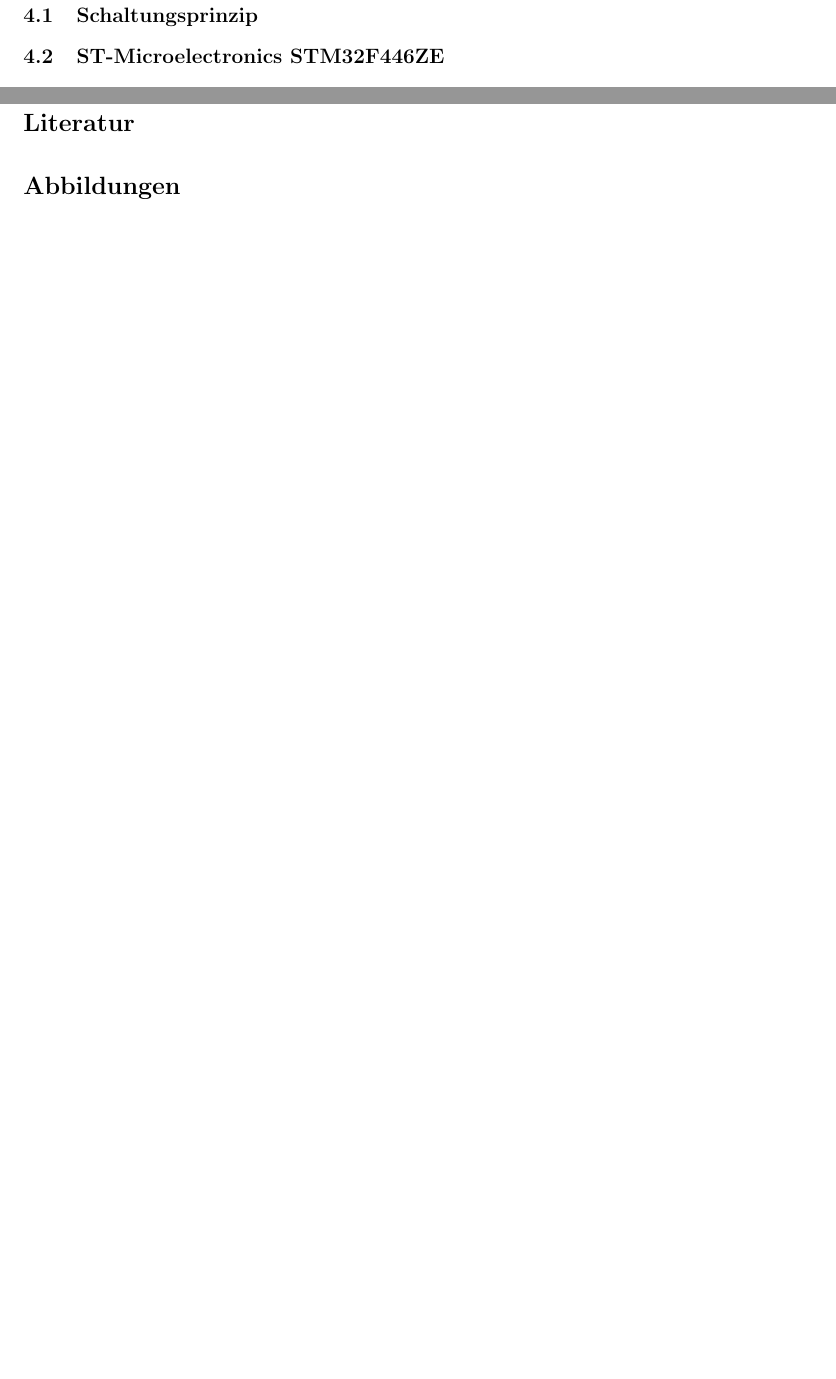
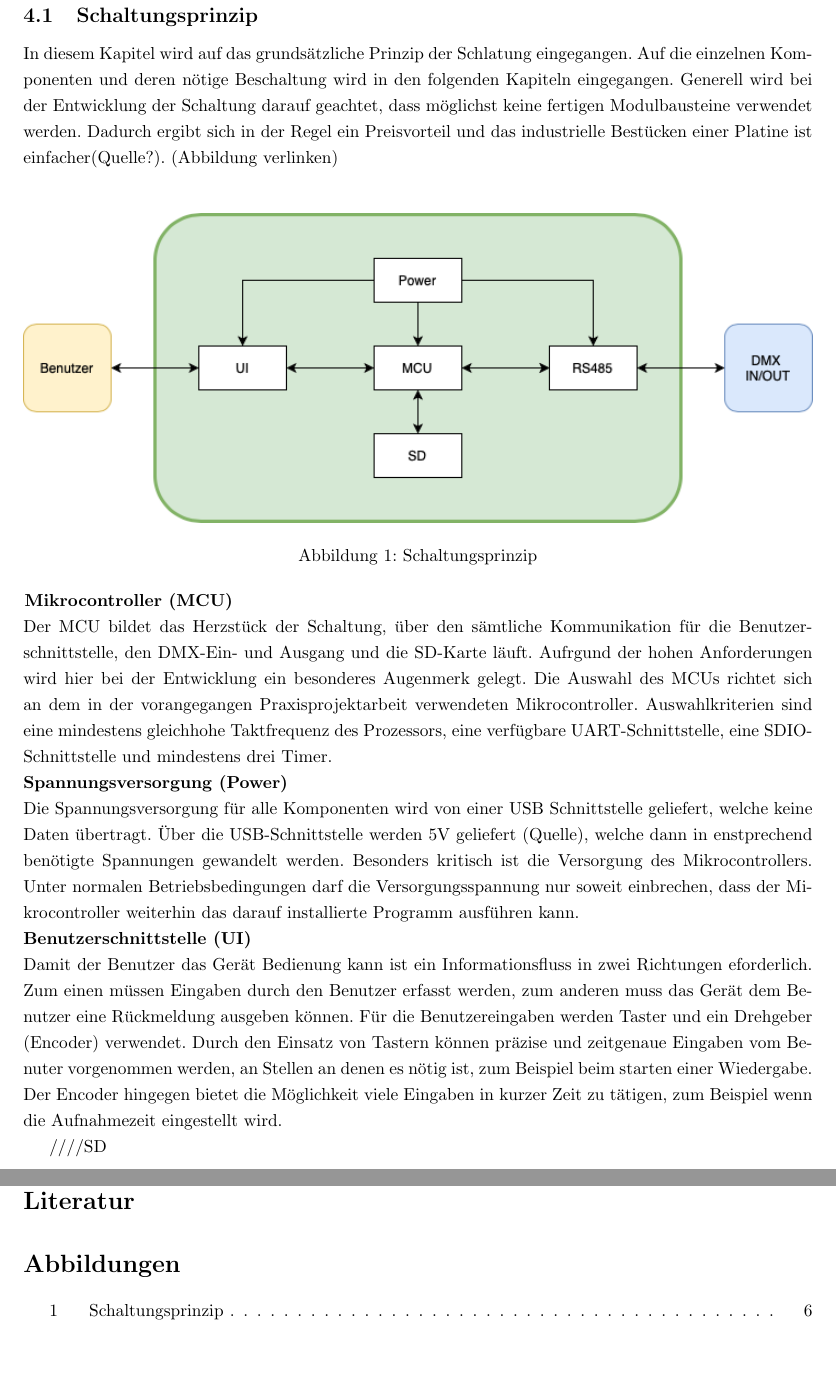
Before and after one commit to Felix7635/BA-Dokumentation, a LaTeX document (BA-Bauer.tex, which reads Schaltungsprinzip.tex): two parts of pages 7 and 8 of 8 before the commit and two parts of pages 7 and 9 of 9 after it, joined at a grey line, cut so that both start at the same text, the shorter picture padded with empty space. Compiled offline with pdfLaTeX.

Commit message:
Schaltungsprinzip 1. Entwurf

```diff
--- a/Schaltungsprinzip.tex
+++ b/Schaltungsprinzip.tex
@@ -1,3 +1,20 @@
 % !TEX root = BA-Bauer
 
 \subsection{Schaltungsprinzip}
+
+In diesem Kapitel wird auf das grundsätzliche Prinzip der Schlatung eingegangen. Auf die einzelnen Komponenten und deren nötige Beschaltung wird in den folgenden Kapiteln eingegangen. Generell wird bei der Entwicklung der Schaltung darauf geachtet, dass möglichst keine fertigen Modulbausteine verwendet werden. Dadurch ergibt sich in der Regel ein Preisvorteil und das industrielle Bestücken einer Platine ist einfacher(Quelle?). (Abbildung verlinken)
+
+\vspace*{5mm}
+\begin{figure}[h]
+	\includegraphics[width = \textwidth]{Schaltungsprinzip}
+	\caption{Schaltungsprinzip}
+	\label{fig:Schaltungsrinzip}
+\end{figure}
+\hspace*{-5mm}\textbf{Mikrocontroller (MCU)}\\
+Der MCU bildet das Herzstück der Schaltung, über den sämtliche Kommunikation für die Benutzerschnittstelle, den DMX-Ein- und Ausgang und die SD-Karte läuft. Aufrgund der hohen Anforderungen wird hier bei der Entwicklung ein besonderes Augenmerk gelegt. Die Auswahl des MCUs richtet sich an dem in der vorangegangen Praxisprojektarbeit verwendeten Mikrocontroller. Auswahlkriterien sind eine mindestens gleichhohe Taktfrequenz des Prozessors, eine verfügbare UART-Schnittstelle, eine SDIO-Schnittstelle und mindestens drei Timer.\\
+\textbf{Spannungsversorgung (Power)}\\
+Die Spannungsversorgung für alle Komponenten wird von einer USB Schnittstelle geliefert, welche keine Daten übertragt. Über die USB-Schnittstelle werden 5V geliefert (Quelle), welche dann in enstprechend benötigte Spannungen gewandelt werden. Besonders kritisch ist die Versorgung des Mikrocontrollers. Unter normalen Betriebsbedingungen darf die Versorgungsspannung nur soweit einbrechen, dass der Mikrocontroller weiterhin das darauf installierte Programm ausführen kann.\\
+\textbf{Benutzerschnittstelle (UI)}\\
+Damit der Benutzer das Gerät Bedienung kann ist ein Informationsfluss in zwei Richtungen eforderlich. Zum einen müssen Eingaben durch den Benutzer erfasst werden, zum anderen muss das Gerät dem Benutzer eine Rückmeldung ausgeben können. Für die Benutzereingaben werden Taster und ein Drehgeber (Encoder) verwendet. Durch den Einsatz von Tastern können präzise und zeitgenaue Eingaben vom Benuter vorgenommen werden, an Stellen an denen es nötig ist, zum Beispiel beim starten einer Wiedergabe. Der Encoder hingegen bietet die Möglichkeit viele Eingaben in kurzer Zeit zu tätigen, zum Beispiel wenn die Aufnahmezeit eingestellt wird.
+
+////SD
```
